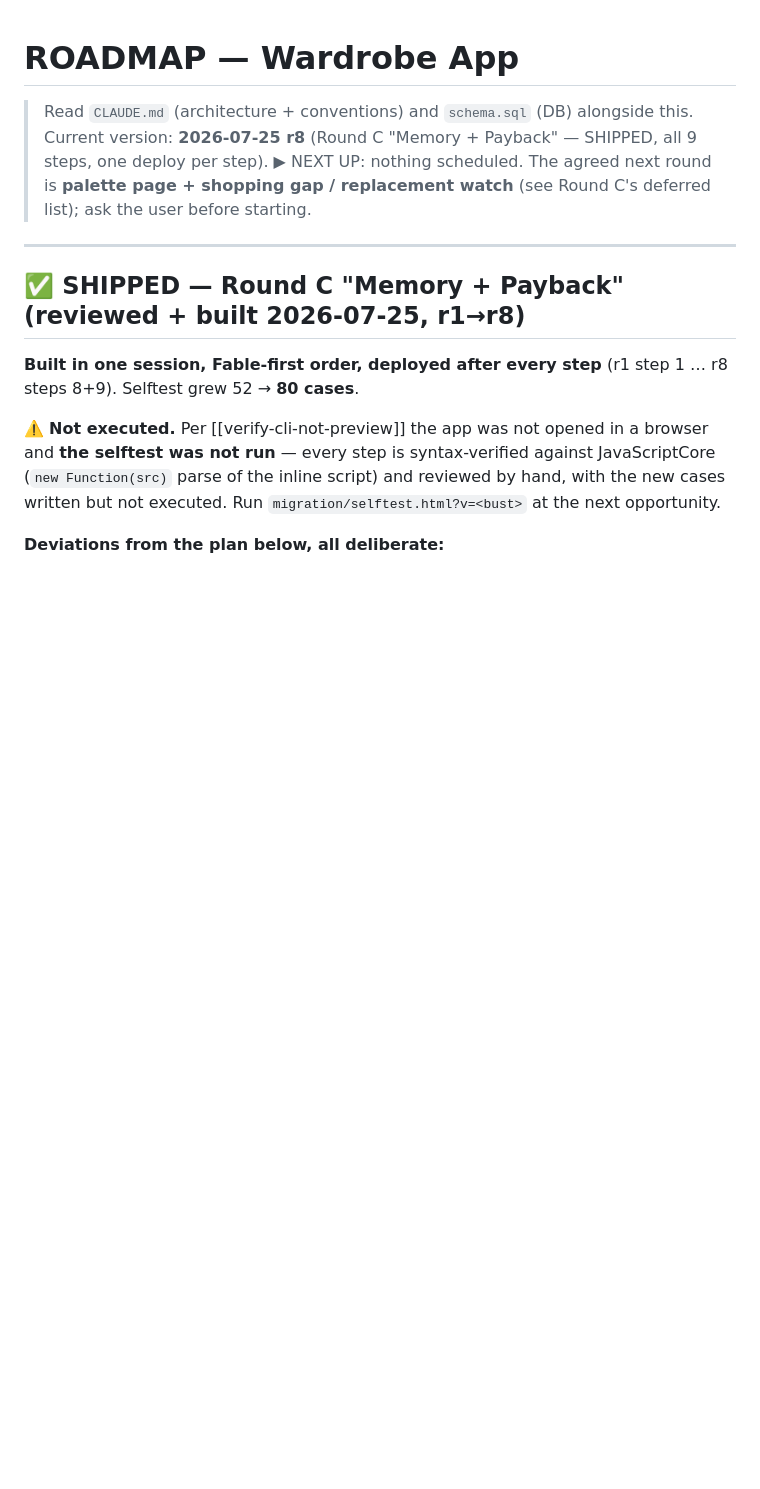
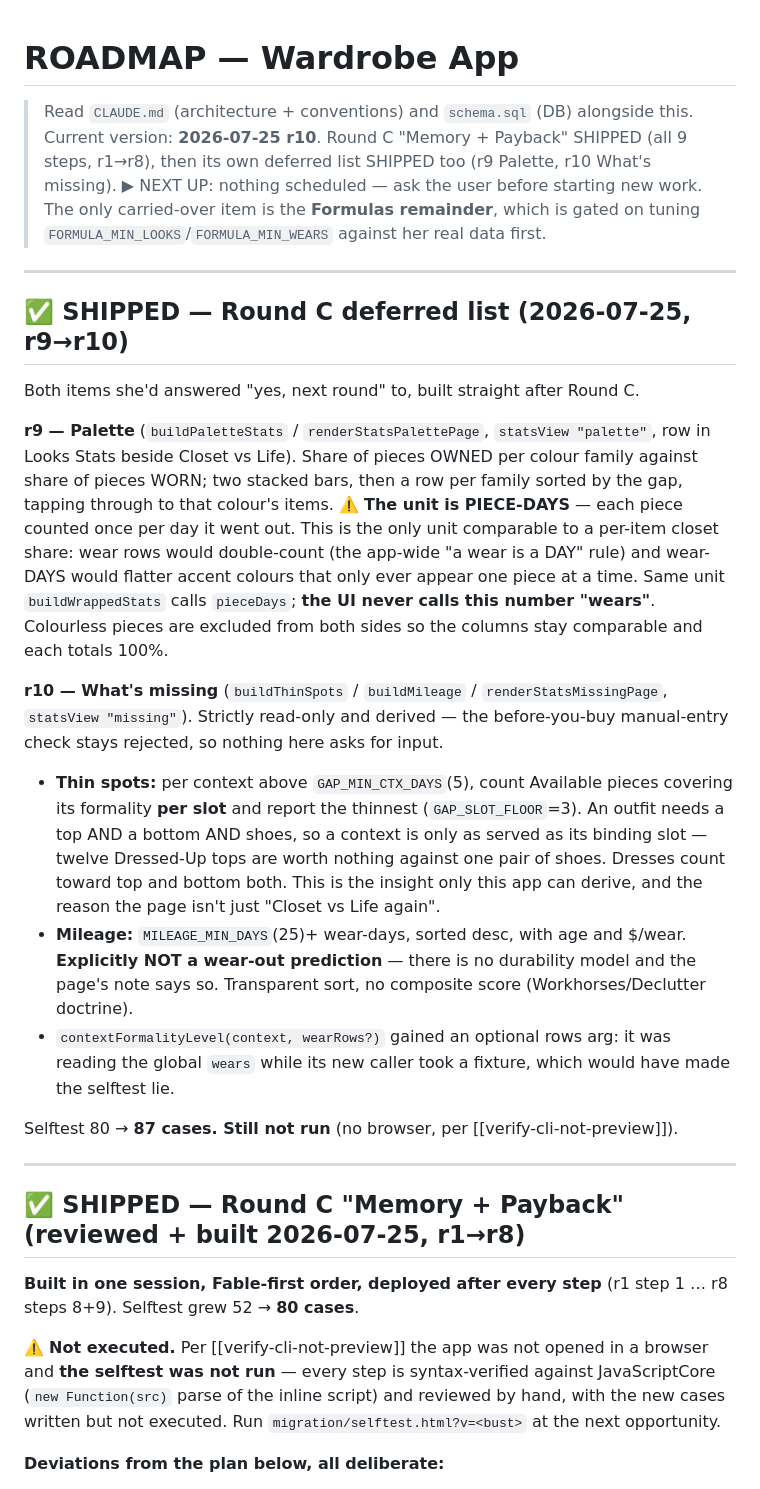
Before and after one commit to aluke0311/wardrobe_app, a Markdown page: ROADMAP.md, the part around the change. Drawn GitHub-style; blank space fills up the shorter version.

Commit message:
docs: record the Round C deferred list as shipped (r9 + r10)
Palette and What's-missing, with the two things most likely to be got
wrong later written down: the palette unit is PIECE-DAYS and must
never be called "wears" in the UI, and thin spots key on the binding
slot rather than a total. Also notes the contextFormalityLevel
injectability fix, and that the selftest is now 87 cases and still
unrun.

Co-Authored-By: Claude Opus 5 <noreply@anthropic.com>

```diff
--- a/ROADMAP.md
+++ b/ROADMAP.md
@@ -1,10 +1,47 @@
 # ROADMAP — Wardrobe App
 
 > Read `CLAUDE.md` (architecture + conventions) and `schema.sql` (DB) alongside this.
-> Current version: **2026-07-25 r8** (Round C "Memory + Payback" — SHIPPED, all 9
-> steps, one deploy per step). ▶ NEXT UP: nothing scheduled. The agreed next round
-> is **palette page + shopping gap / replacement watch** (see Round C's deferred
-> list); ask the user before starting.
+> Current version: **2026-07-25 r10**. Round C "Memory + Payback" SHIPPED (all 9
+> steps, r1→r8), then its own deferred list SHIPPED too (r9 Palette, r10 What's
+> missing). ▶ NEXT UP: nothing scheduled — ask the user before starting new work.
+> The only carried-over item is the **Formulas remainder**, which is gated on
+> tuning `FORMULA_MIN_LOOKS`/`FORMULA_MIN_WEARS` against her real data first.
+
+---
+
+## ✅ SHIPPED — Round C deferred list (2026-07-25, r9→r10)
+
+Both items she'd answered "yes, next round" to, built straight after Round C.
+
+**r9 — Palette** (`buildPaletteStats` / `renderStatsPalettePage`, `statsView
+"palette"`, row in Looks Stats beside Closet vs Life). Share of pieces OWNED per
+colour family against share of pieces WORN; two stacked bars, then a row per family
+sorted by the gap, tapping through to that colour's items.
+⚠️ **The unit is PIECE-DAYS** — each piece counted once per day it went out. This is
+the only unit comparable to a per-item closet share: wear rows would double-count
+(the app-wide "a wear is a DAY" rule) and wear-DAYS would flatter accent colours
+that only ever appear one piece at a time. Same unit `buildWrappedStats` calls
+`pieceDays`; **the UI never calls this number "wears"**. Colourless pieces are
+excluded from both sides so the columns stay comparable and each totals 100%.
+
+**r10 — What's missing** (`buildThinSpots` / `buildMileage` /
+`renderStatsMissingPage`, `statsView "missing"`). Strictly read-only and derived —
+the before-you-buy manual-entry check stays rejected, so nothing here asks for input.
+- **Thin spots:** per context above `GAP_MIN_CTX_DAYS`(5), count Available pieces
+  covering its formality **per slot** and report the thinnest (`GAP_SLOT_FLOOR`=3).
+  An outfit needs a top AND a bottom AND shoes, so a context is only as served as
+  its binding slot — twelve Dressed-Up tops are worth nothing against one pair of
+  shoes. Dresses count toward top and bottom both. This is the insight only this
+  app can derive, and the reason the page isn't just "Closet vs Life again".
+- **Mileage:** `MILEAGE_MIN_DAYS`(25)+ wear-days, sorted desc, with age and $/wear.
+  **Explicitly NOT a wear-out prediction** — there is no durability model and the
+  page's note says so. Transparent sort, no composite score (Workhorses/Declutter
+  doctrine).
+- `contextFormalityLevel(context, wearRows?)` gained an optional rows arg: it was
+  reading the global `wears` while its new caller took a fixture, which would have
+  made the selftest lie.
+
+Selftest 80 → **87 cases. Still not run** (no browser, per [[verify-cli-not-preview]]).
 
 ---
 
```
Also changed, not shown: CLAUDE.md (+21 -1 lines).
